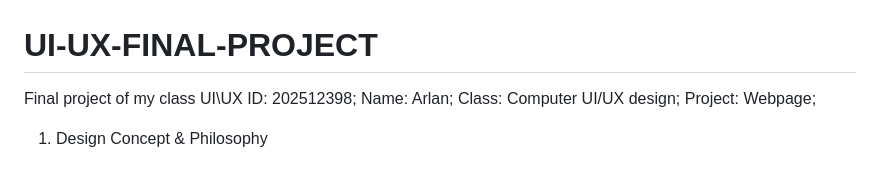
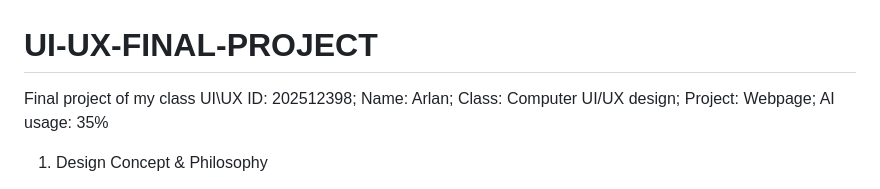
Before and after one commit to Sniiiks/UI-UX-FINAL-PROJECT, a Markdown page: README.md, the part around the change. Rendered like a GitHub page.

```diff
--- a/README.md
+++ b/README.md
@@ -4,6 +4,7 @@ ID: 202512398;
 Name: Arlan;
 Class: Computer UI/UX design;
 Project: Webpage;
+AI usage: 35%
 1. Design Concept & Philosophy
 
 FIGURE.OS is a concept landing page for a premium anime figure retailer. The design objective was to break away from the standard "chaotic akihabara" aesthetic often found in hobby shops and instead present collectibles as high-end art pieces.
```
